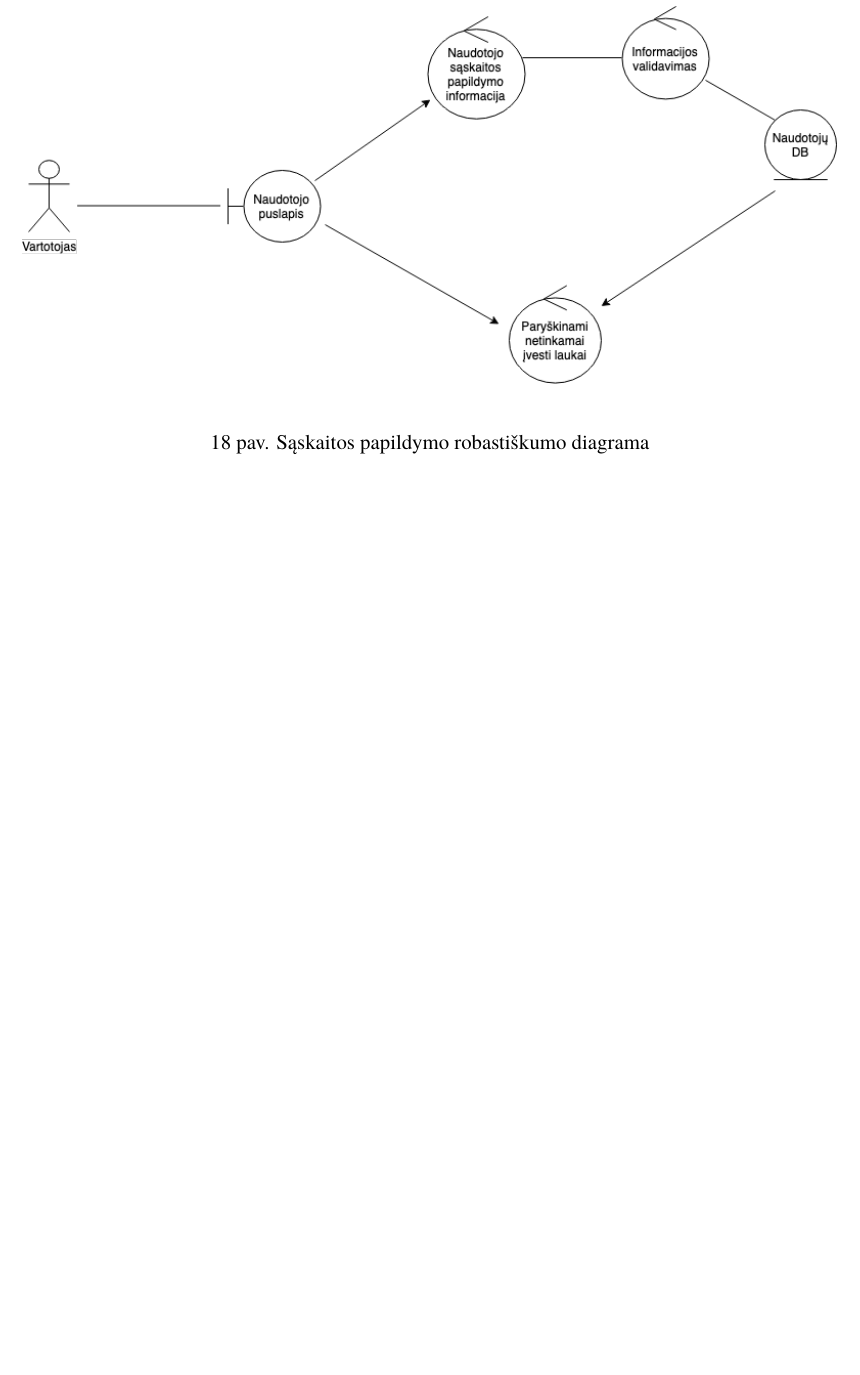
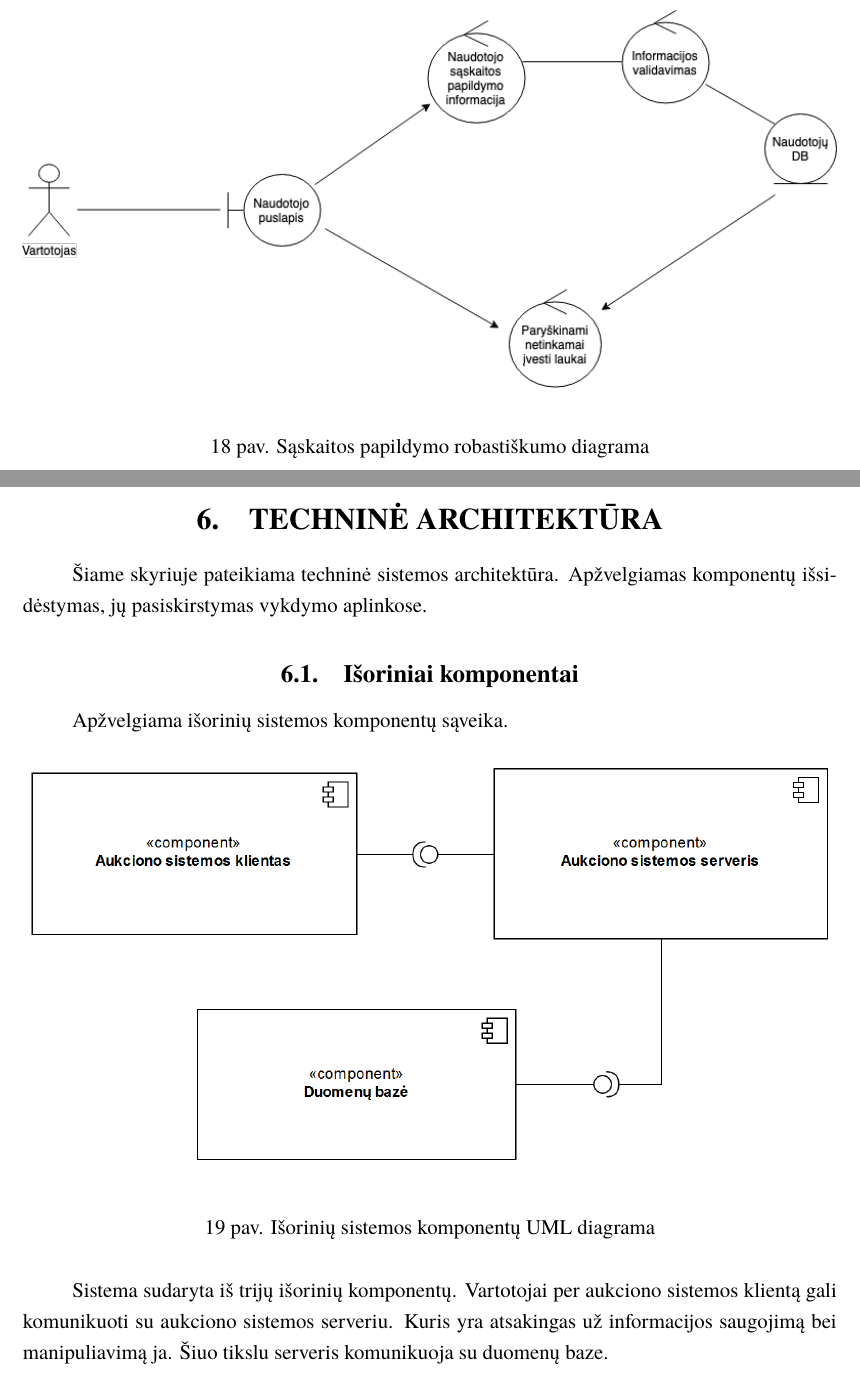
Before and after one commit to ievavizg/PSI, a LaTeX document (kursinis.tex): part of page 30 of 32 before the commit and two parts of pages 30 and 31 of 35 after it, the two joined at a grey line, cut so that both start at the same text, the shorter picture padded with empty space. The pictures show the PDF file kursinis.pdf that the author committed with the source.

Commit message:
Pridėta techninė architektūra

```diff
--- a/kursinis.tex
+++ b/kursinis.tex
@@ -1137,3 +1137,26 @@
 
 	\newpage
 
+	\section{TECHNINĖ ARCHITEKTŪRA}
+	Šiame skyriuje pateikiama techninė sistemos architektūra. Apžvelgiamas komponentų išsidėstymas, jų pasiskirstymas vykdymo aplinkose.
+	\subsection{Išoriniai komponentai}
+	Apžvelgiama išorinių sistemos komponentų sąveika.
+	\begin{figure}[H]
+		\centering
+		\includegraphics[width=\linewidth]{img/umlComponentDiagramExternal.png}
+		\label{fig:aukckoreg}
+		\caption{Išorinių sistemos komponentų UML diagrama}
+	\end{figure}
+
+	Sistema sudaryta iš trijų išorinių komponentų. Vartotojai per aukciono sistemos klientą gali komunikuoti su aukciono sistemos serveriu. Kuris yra atsakingas už informacijos saugojimą bei manipuliavimą ja. Šiuo tikslu serveris komunikuoja su duomenų baze.
+
+	\newpage
+
+	\subsection{Vidiniai komponentai}
+	Apžvelgiama vidinių sistemos komponentų sąveika.
+	\begin{figure}[H]
+		\centering
+		\includegraphics[width=\linewidth]{img/umlComponentDiagram.png}
+		\label{fig:aukckoreg}
+		\caption{Vidinių sistemos komponentų UML diagrama}
+	\end{figure}
```
Also changed, not shown: img/componentdiagram.png (added), img/umlComponentDiagram.png (added), img/umlComponentDiagramExternal.png (added), img/umlNetworkComponentDiagram.png (added), kursinis.pdf, kursinis.tex (20 more changed lines).
